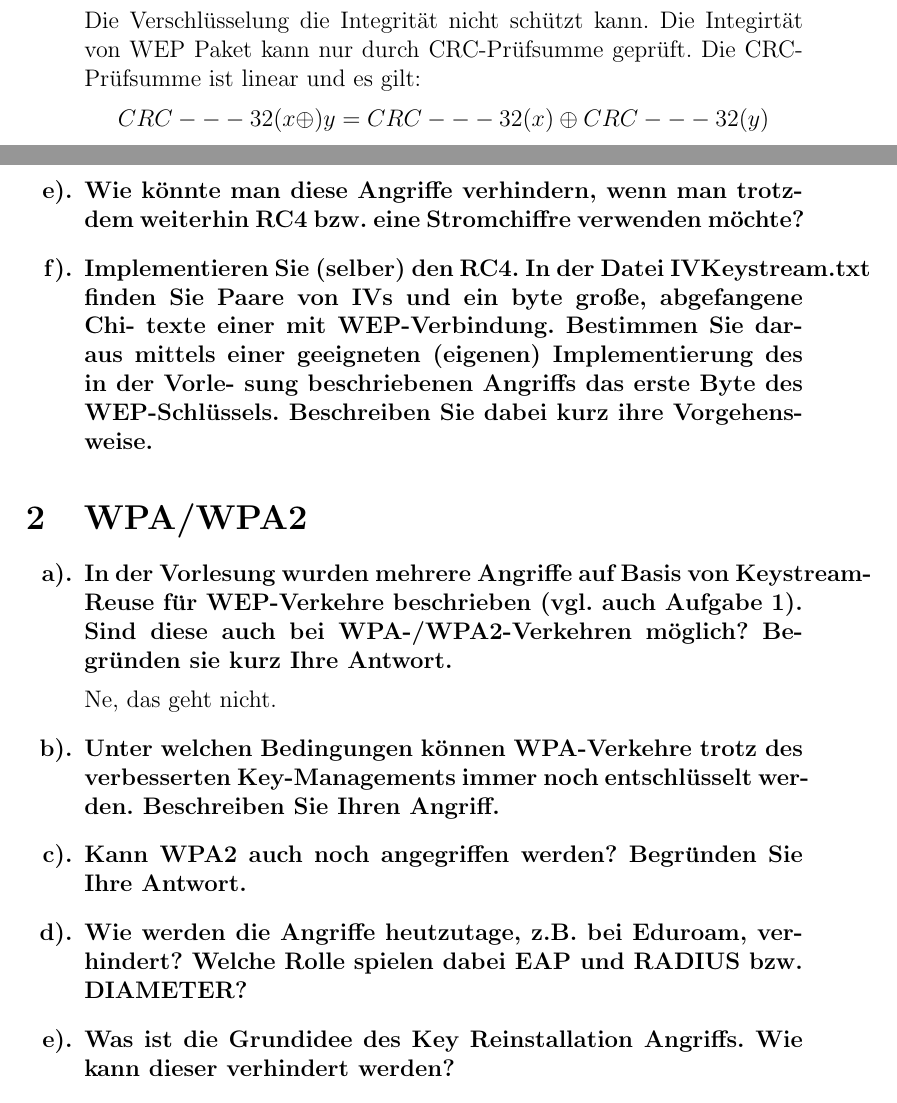
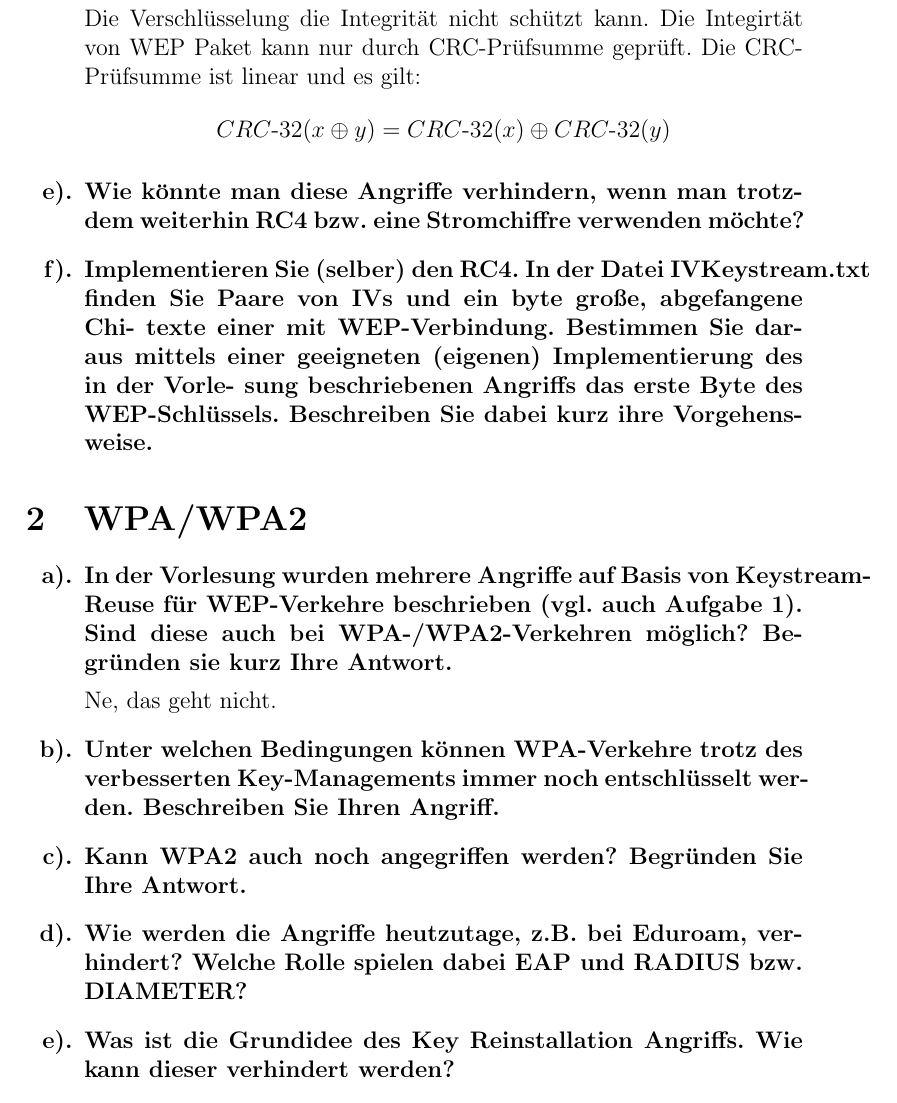
Before and after one commit to leo-mao/Angriffszenarien-und-Gegenma-nahmen-SS18, a LaTeX problem sheet (AuG_Doku/AuG_Uebung1.tex): two parts of pages 3 and 4 of 5 before the commit and part of page 4 of 5 after it, the two joined at a grey line, cut so that both start at the same text. Compiled offline with pdfLaTeX.

Commit message:
txs auto checkin

```diff
--- a/AuG_Doku/AuG_Uebung1.tex
+++ b/AuG_Doku/AuG_Uebung1.tex
@@ -125,7 +125,7 @@
 		\item  Warum ist eine Modifikation von WEP-Nachrichten möglich? Welche Angriffe sind dadurch denkbar?
 		\begin{answer}
 		Die Verschlüsselung die Integrität nicht schützt kann. Die Integirtät von WEP Paket kann nur durch CRC-Prüfsumme geprüft. Die CRC-Prüfsumme ist linear und es gilt:
-		\[CRC---32(x\oplus)y=CRC---32(x)\oplus CRC---32(y)\]
+		\[CRC\text{-}32(x\oplus y)=CRC\text{-}32(x)\oplus CRC\text{-}32(y)\]
 		\end{answer}
 		\item  Wie könnte man diese Angriffe verhindern, wenn man trotzdem weiterhin RC4 bzw. eine
 		Stromchiffre verwenden möchte?
```
Also changed, not shown: AuG_Doku/AuG_Uebung1.tex (2 more changed lines).
